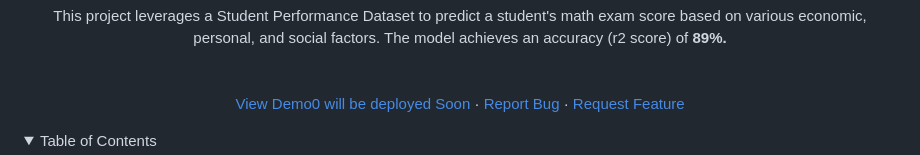
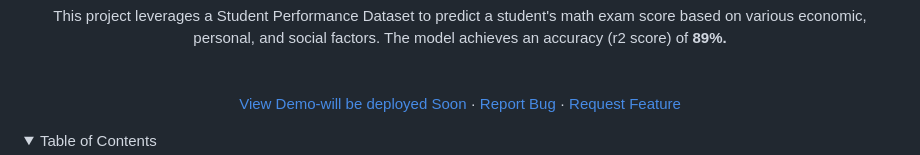
Before and after one commit to hichem-18/Student-Score-predict-on-Exam, a Markdown page: README.md, the part around the change. GitHub-like rendering; folded sections open.

```diff
--- a/README.md
+++ b/README.md
@@ -16,7 +16,7 @@ This project leverages a Student Performance Dataset to predict a student's math
     <br />
     <br />
     <br />
-    <a href="#">View Demo0 will be deployed Soon</a>
+    <a href="#">View Demo-will be deployed Soon</a>
     ·
     <a href="https://github.com/hichem-18/mlProjet/issues/new">Report Bug</a>
     ·
```
